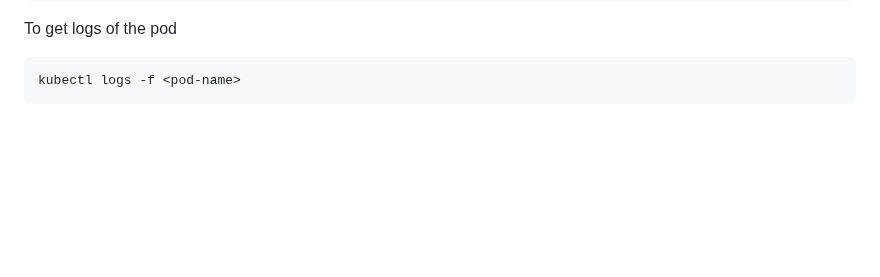
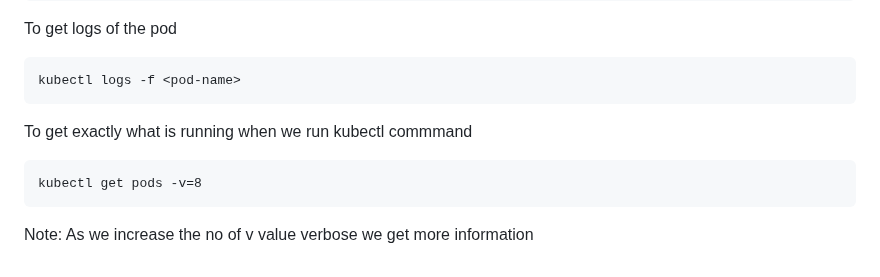
Before and after one commit to pavankumar0077/Devops-tools, a Markdown page: K8S-pods.md, the part around the change. GitHub-like rendering; blank space fills up the shorter version.

````diff
--- a/K8S-pods.md
+++ b/K8S-pods.md
@@ -139,3 +139,8 @@ To get logs of the pod
 ```
 kubectl logs -f <pod-name>
 ```
+To get exactly what is running when we run kubectl commmand
+```
+kubectl get pods -v=8
+```
+Note: As we increase the no of v value verbose we get more information
````
